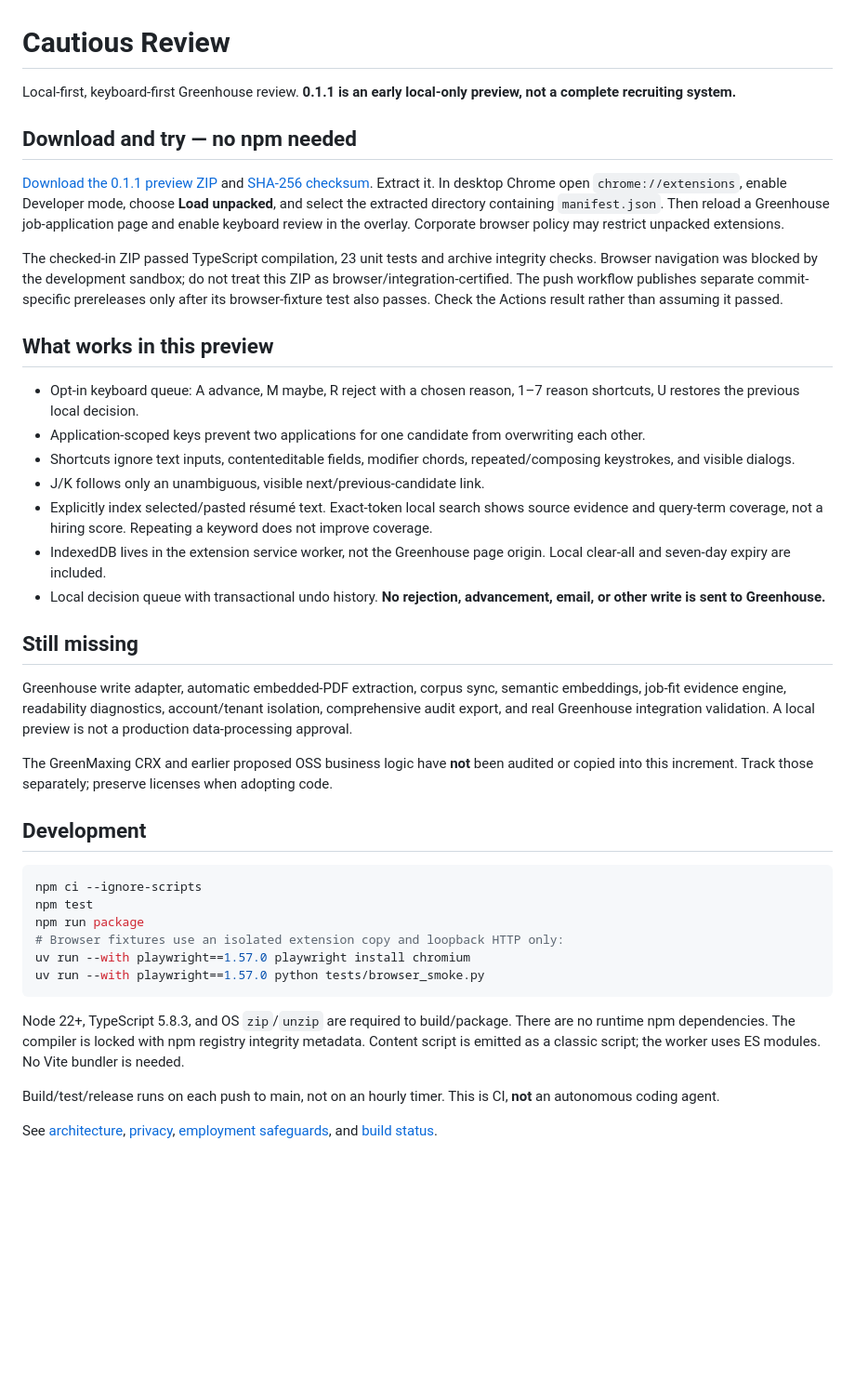
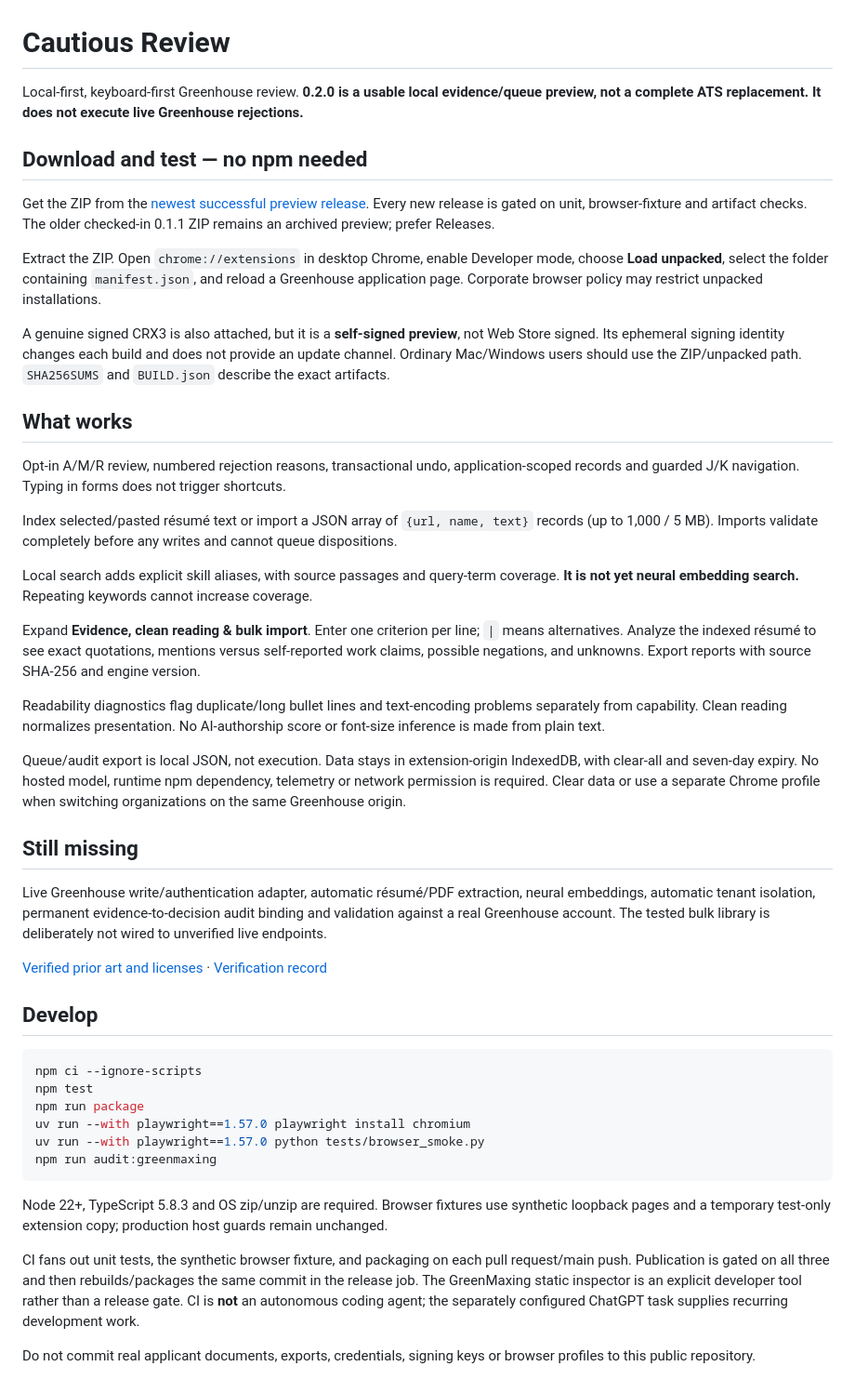
Before and after one commit to pierretokns/cautious-review, a Markdown page: README.md, the part around the change. Shown at 93% size. Rendered like a GitHub page; blank space fills up the shorter version.

Commit message:
Document 0.2.0 local evidence preview

````diff
--- a/README.md
+++ b/README.md
@@ -1,43 +1,48 @@
 # Cautious Review
 
-Local-first, keyboard-first Greenhouse review. **0.1.1 is an early local-only preview, not a complete recruiting system.**
+Local-first, keyboard-first Greenhouse review. **0.2.0 is a usable local evidence/queue preview, not a complete ATS replacement. It does not execute live Greenhouse rejections.**
 
-## Download and try — no npm needed
+## Download and test — no npm needed
 
-[Download the 0.1.1 preview ZIP](downloads/cautious-review-0.1.1.zip) and [SHA-256 checksum](downloads/SHA256SUMS).
-Extract it. In desktop Chrome open `chrome://extensions`, enable Developer mode, choose **Load unpacked**, and select the extracted directory containing `manifest.json`. Then reload a Greenhouse job-application page and enable keyboard review in the overlay. Corporate browser policy may restrict unpacked extensions.
+Get the ZIP from the [newest successful preview release](https://github.com/pierretokns/cautious-review/releases). Every new release is gated on unit, browser-fixture and artifact checks. The older checked-in 0.1.1 ZIP remains an archived preview; prefer Releases.
 
-The checked-in ZIP passed TypeScript compilation, 23 unit tests and archive integrity checks. Browser navigation was blocked by the development sandbox; do not treat this ZIP as browser/integration-certified. The push workflow publishes separate commit-specific prereleases only after its browser-fixture test also passes. Check the Actions result rather than assuming it passed.
+Extract the ZIP. Open `chrome://extensions` in desktop Chrome, enable Developer mode, choose **Load unpacked**, select the folder containing `manifest.json`, and reload a Greenhouse application page. Corporate browser policy may restrict unpacked installations.
 
-## What works in this preview
+A genuine signed CRX3 is also attached, but it is a **self-signed preview**, not Web Store signed. Its ephemeral signing identity changes each build and does not provide an update channel. Ordinary Mac/Windows users should use the ZIP/unpacked path. `SHA256SUMS` and `BUILD.json` describe the exact artifacts.
 
-- Opt-in keyboard queue: A advance, M maybe, R reject with a chosen reason, 1–7 reason shortcuts, U restores the previous local decision.
-- Application-scoped keys prevent two applications for one candidate from overwriting each other.
-- Shortcuts ignore text inputs, contenteditable fields, modifier chords, repeated/composing keystrokes, and visible dialogs.
-- J/K follows only an unambiguous, visible next/previous-candidate link.
-- Explicitly index selected/pasted résumé text. Exact-token local search shows source evidence and query-term coverage, not a hiring score. Repeating a keyword does not improve coverage.
-- IndexedDB lives in the extension service worker, not the Greenhouse page origin. Local clear-all and seven-day expiry are included.
-- Local decision queue with transactional undo history. **No rejection, advancement, email, or other write is sent to Greenhouse.**
+## What works
+
+Opt-in A/M/R review, numbered rejection reasons, transactional undo, application-scoped records and guarded J/K navigation. Typing in forms does not trigger shortcuts.
+
+Index selected/pasted résumé text or import a JSON array of `{url, name, text}` records (up to 1,000 / 5 MB). Imports validate completely before any writes and cannot queue dispositions.
+
+Local search adds explicit skill aliases, with source passages and query-term coverage. **It is not yet neural embedding search.** Repeating keywords cannot increase coverage.
+
+Expand **Evidence, clean reading & bulk import**. Enter one criterion per line; `|` means alternatives. Analyze the indexed résumé to see exact quotations, mentions versus self-reported work claims, possible negations, and unknowns. Export reports with source SHA-256 and engine version.
+
+Readability diagnostics flag duplicate/long bullet lines and text-encoding problems separately from capability. Clean reading normalizes presentation. No AI-authorship score or font-size inference is made from plain text.
+
+Queue/audit export is local JSON, not execution. Data stays in extension-origin IndexedDB, with clear-all and seven-day expiry. No hosted model, runtime npm dependency, telemetry or network permission is required. Clear data or use a separate Chrome profile when switching organizations on the same Greenhouse origin.
 
 ## Still missing
 
-Greenhouse write adapter, automatic embedded-PDF extraction, corpus sync, semantic embeddings, job-fit evidence engine, readability diagnostics, account/tenant isolation, comprehensive audit export, and real Greenhouse integration validation. A local preview is not a production data-processing approval.
+Live Greenhouse write/authentication adapter, automatic résumé/PDF extraction, neural embeddings, automatic tenant isolation, permanent evidence-to-decision audit binding and validation against a real Greenhouse account. The tested bulk library is deliberately not wired to unverified live endpoints.
 
-The GreenMaxing CRX and earlier proposed OSS business logic have **not** been audited or copied into this increment. Track those separately; preserve licenses when adopting code.
+[Verified prior art and licenses](docs/PRIOR-ART.md) · [Verification record](docs/BUILD-STATUS.md)
 
-## Development
+## Develop
 
 ```sh
 npm ci --ignore-scripts
 npm test
 npm run package
-# Browser fixtures use an isolated extension copy and loopback HTTP only:
 uv run --with playwright==1.57.0 playwright install chromium
 uv run --with playwright==1.57.0 python tests/browser_smoke.py
+npm run audit:greenmaxing
 ```
 
-Node 22+, TypeScript 5.8.3, and OS `zip`/`unzip` are required to build/package. There are no runtime npm dependencies. The compiler is locked with npm registry integrity metadata. Content script is emitted as a classic script; the worker uses ES modules. No Vite bundler is needed.
+Node 22+, TypeScript 5.8.3 and OS zip/unzip are required. Browser fixtures use synthetic loopback pages and a temporary test-only extension copy; production host guards remain unchanged.
 
-Build/test/release runs on each push to main, not on an hourly timer. This is CI, **not** an autonomous coding agent.
+CI fans out unit tests, the synthetic browser fixture, and packaging on each pull request/main push. Publication is gated on all three and then rebuilds/packages the same commit in the release job. The GreenMaxing static inspector is an explicit developer tool rather than a release gate. CI is **not** an autonomous coding agent; the separately configured ChatGPT task supplies recurring development work.
 
-See [architecture](docs/ARCHITECTURE.md), [privacy](docs/PRIVACY.md), [employment safeguards](docs/EMPLOYMENT-SAFETY.md), and [build status](docs/BUILD-STATUS.md).
+Do not commit real applicant documents, exports, credentials, signing keys or browser profiles to this public repository.
````
